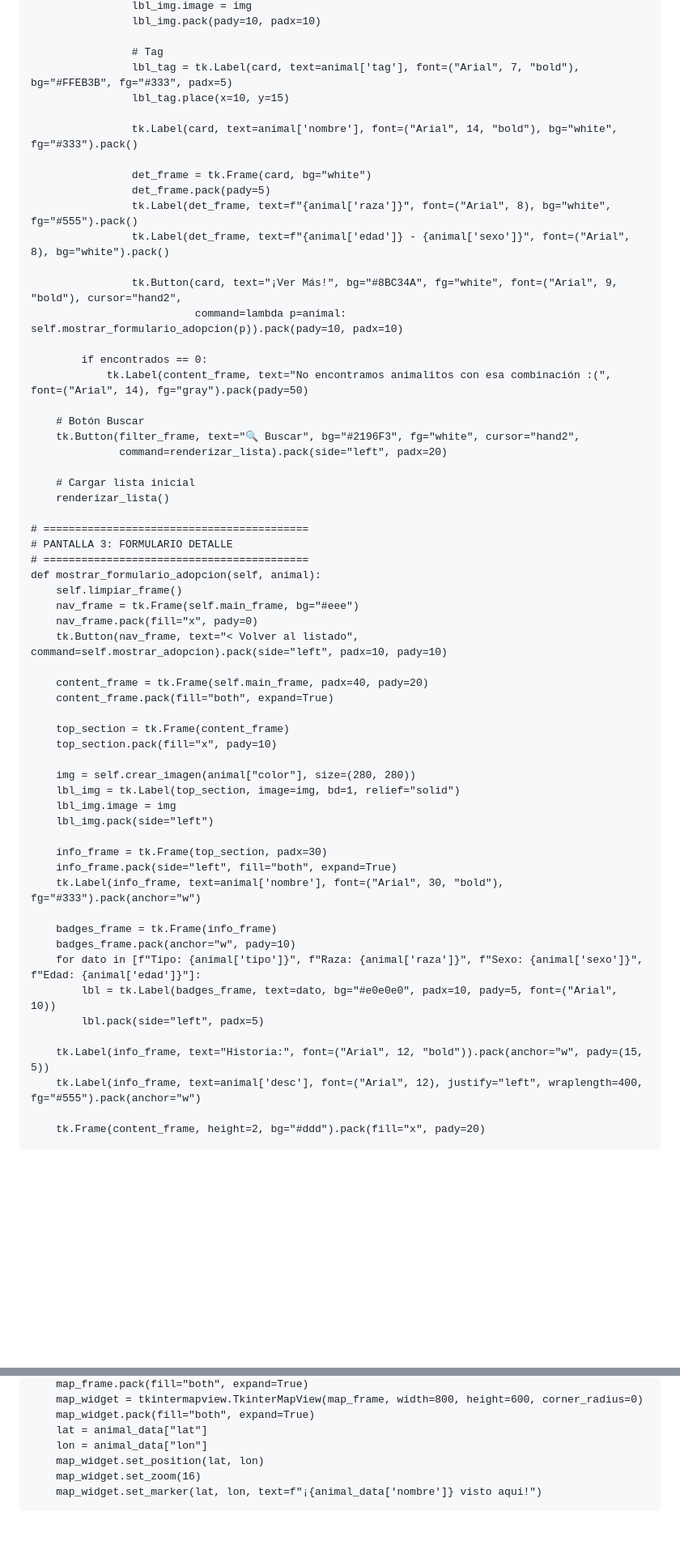
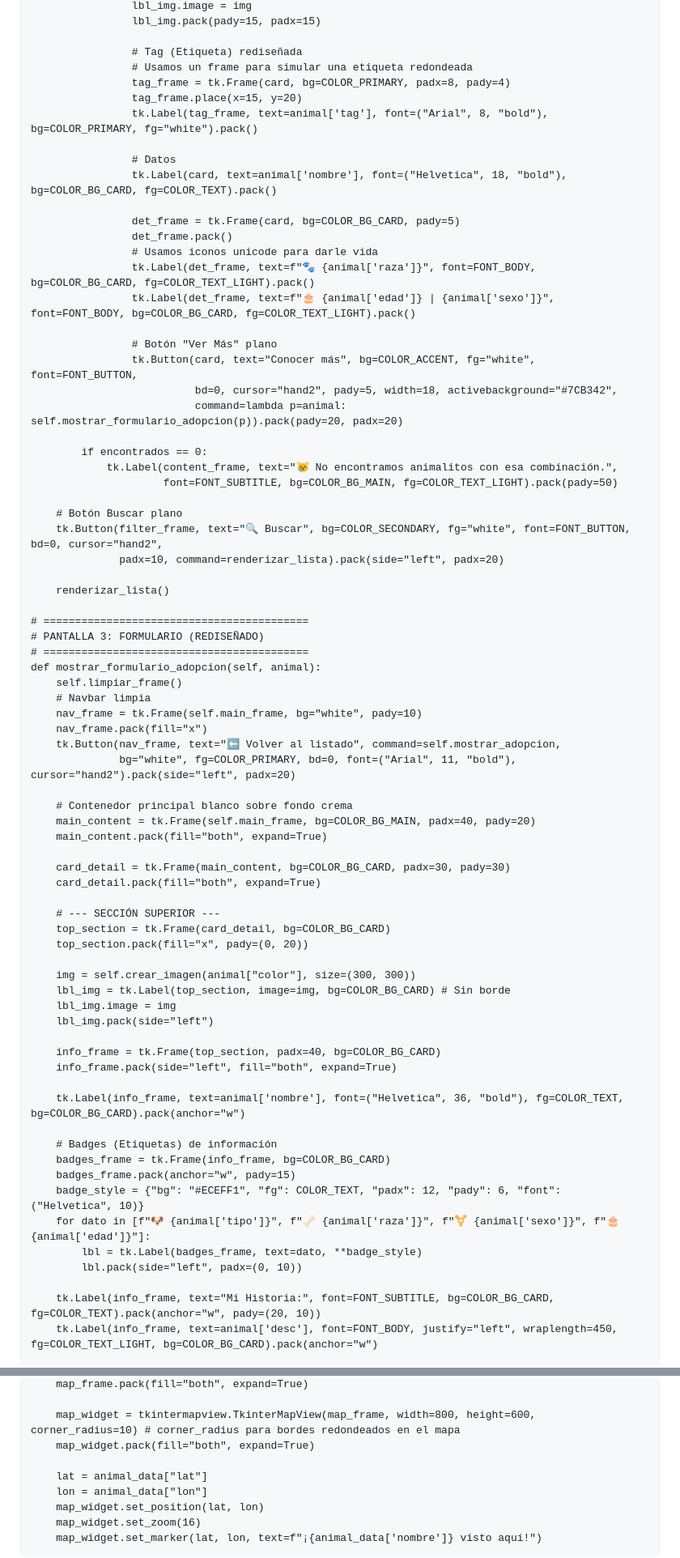
Before and after one commit to jhongesellrockstar/poo01_project, a Markdown page: README.md, 2 parts joined by grey strips. Shown: that part at 81% size. GitHub-like rendering; blank space fills up the shorter version.

```diff
--- a/README.md
+++ b/README.md
@@ -169,62 +163,76 @@ class PetApp(tk.Tk):
                     lbl_img.image = img
-                    lbl_img.pack(pady=10, padx=10)
+                    lbl_img.pack(pady=15, padx=15)
 
-                    # Tag
-                    lbl_tag = tk.Label(card, text=animal['tag'], font=("Arial", 7, "bold"), bg="#FFEB3B", fg="#333", padx=5)
-                    lbl_tag.place(x=10, y=15)
+                    # Tag (Etiqueta) rediseñada
+                    # Usamos un frame para simular una etiqueta redondeada
+                    tag_frame = tk.Frame(card, bg=COLOR_PRIMARY, padx=8, pady=4)
+                    tag_frame.place(x=15, y=20)
+                    tk.Label(tag_frame, text=animal['tag'], font=("Arial", 8, "bold"), bg=COLOR_PRIMARY, fg="white").pack()
 
-                    tk.Label(card, text=animal['nombre'], font=("Arial", 14, "bold"), bg="white", fg="#333").pack()
+                    # Datos
+                    tk.Label(card, text=animal['nombre'], font=("Helvetica", 18, "bold"), bg=COLOR_BG_CARD, fg=COLOR_TEXT).pack()
 
-                    det_frame = tk.Frame(card, bg="white")
-                    det_frame.pack(pady=5)
-                    tk.Label(det_frame, text=f"{animal['raza']}", font=("Arial", 8), bg="white", fg="#555").pack()
-                    tk.Label(det_frame, text=f"{animal['edad']} - {animal['sexo']}", font=("Arial", 8), bg="white").pack()
+                    det_frame = tk.Frame(card, bg=COLOR_BG_CARD, pady=5)
+                    det_frame.pack()
+                    # Usamos iconos unicode para darle vida
+                    tk.Label(det_frame, text=f"🐾 {animal['raza']}", font=FONT_BODY, bg=COLOR_BG_CARD, fg=COLOR_TEXT_LIGHT).pack()
+                    tk.Label(det_frame, text=f"🎂 {animal['edad']} | {animal['sexo']}", font=FONT_BODY, bg=COLOR_BG_CARD, fg=COLOR_TEXT_LIGHT).pack()
 
-                    tk.Button(card, text="¡Ver Más!", bg="#8BC34A", fg="white", font=("Arial", 9, "bold"), cursor="hand2",
-                              command=lambda p=animal: self.mostrar_formulario_adopcion(p)).pack(pady=10, padx=10)
+                    # Botón "Ver Más" plano
+                    tk.Button(card, text="Conocer más", bg=COLOR_ACCENT, fg="white", font=FONT_BUTTON,
+                              bd=0, cursor="hand2", pady=5, width=18, activebackground="#7CB342",
+                              command=lambda p=animal: self.mostrar_formulario_adopcion(p)).pack(pady=20, padx=20)
 
             if encontrados == 0:
-                tk.Label(content_frame, text="No encontramos animalitos con esa combinación :(", font=("Arial", 14), fg="gray").pack(pady=50)
+                tk.Label(content_frame, text="😿 No encontramos animalitos con esa combinación.",
+                         font=FONT_SUBTITLE, bg=COLOR_BG_MAIN, fg=COLOR_TEXT_LIGHT).pack(pady=50)
 
-        # Botón Buscar
-        tk.Button(filter_frame, text="🔍 Buscar", bg="#2196F3", fg="white", cursor="hand2",
-                  command=renderizar_lista).pack(side="left", padx=20)
+        # Botón Buscar plano
+        tk.Button(filter_frame, text="🔍 Buscar", bg=COLOR_SECONDARY, fg="white", font=FONT_BUTTON, bd=0, cursor="hand2",
+                  padx=10, command=renderizar_lista).pack(side="left", padx=20)
 
-        # Cargar lista inicial
         renderizar_lista()
 
     # ==========================================
-    # PANTALLA 3: FORMULARIO DETALLE
+    # PANTALLA 3: FORMULARIO (REDISEÑADO)
     # ==========================================
     def mostrar_formulario_adopcion(self, animal):
         self.limpiar_frame()
-        nav_frame = tk.Frame(self.main_frame, bg="#eee")
-        nav_frame.pack(fill="x", pady=0)
-        tk.Button(nav_frame, text="< Volver al listado", command=self.mostrar_adopcion).pack(side="left", padx=10, pady=10)
+        # Navbar limpia
+        nav_frame = tk.Frame(self.main_frame, bg="white", pady=10)
+        nav_frame.pack(fill="x")
+        tk.Button(nav_frame, text="⬅ Volver al listado", command=self.mostrar_adopcion,
+                  bg="white", fg=COLOR_PRIMARY, bd=0, font=("Arial", 11, "bold"), cursor="hand2").pack(side="left", padx=20)
 
-        content_frame = tk.Frame(self.main_frame, padx=40, pady=20)
-        content_frame.pack(fill="both", expand=True)
+        # Contenedor principal blanco sobre fondo crema
+        main_content = tk.Frame(self.main_frame, bg=COLOR_BG_MAIN, padx=40, pady=20)
+        main_content.pack(fill="both", expand=True)
 
-        top_section = tk.Frame(content_frame)
-        top_section.pack(fill="x", pady=10)
+        card_detail = tk.Frame(main_content, bg=COLOR_BG_CARD, padx=30, pady=30)
+        card_detail.pack(fill="both", expand=True)
 
-        img = self.crear_imagen(animal["color"], size=(280, 280))
-        lbl_img = tk.Label(top_section, image=img, bd=1, relief="solid")
+        # --- SECCIÓN SUPERIOR ---
+        top_section = tk.Frame(card_detail, bg=COLOR_BG_CARD)
+        top_section.pack(fill="x", pady=(0, 20))
+
+        img = self.crear_imagen(animal["color"], size=(300, 300))
+        lbl_img = tk.Label(top_section, image=img, bg=COLOR_BG_CARD) # Sin borde
         lbl_img.image = img
         lbl_img.pack(side="left")
 
-        info_frame = tk.Frame(top_section, padx=30)
+        info_frame = tk.Frame(top_section, padx=40, bg=COLOR_BG_CARD)
         info_frame.pack(side="left", fill="both", expand=True)
-        tk.Label(info_frame, text=animal['nombre'], font=("Arial", 30, "bold"), fg="#333").pack(anchor="w")
 
-        badges_frame = tk.Frame(info_frame)
-        badges_frame.pack(anchor="w", pady=10)
-        for dato in [f"Tipo: {animal['tipo']}", f"Raza: {animal['raza']}", f"Sexo: {animal['sexo']}", f"Edad: {animal['edad']}"]:
-            lbl = tk.Label(badges_frame, text=dato, bg="#e0e0e0", padx=10, pady=5, font=("Arial", 10))
-            lbl.pack(side="left", padx=5)
+        tk.Label(info_frame, text=animal['nombre'], font=("Helvetica", 36, "bold"), fg=COLOR_TEXT, bg=COLOR_BG_CARD).pack(anchor="w")
 
-        tk.Label(info_frame, text="Historia:", font=("Arial", 12, "bold")).pack(anchor="w", pady=(15, 5))
-        tk.Label(info_frame, text=animal['desc'], font=("Arial", 12), justify="left", wraplength=400, fg="#555").pack(anchor="w")
+        # Badges (Etiquetas) de información
+        badges_frame = tk.Frame(info_frame, bg=COLOR_BG_CARD)
+        badges_frame.pack(anchor="w", pady=15)
+        badge_style = {"bg": "#ECEFF1", "fg": COLOR_TEXT, "padx": 12, "pady": 6, "font": ("Helvetica", 10)}
+        for dato in [f"🐶 {animal['tipo']}", f"🦴 {animal['raza']}", f"⚧ {animal['sexo']}", f"🎂 {animal['edad']}"]:
+            lbl = tk.Label(badges_frame, text=dato, **badge_style)
+            lbl.pack(side="left", padx=(0, 10))
 
-        tk.Frame(content_frame, height=2, bg="#ddd").pack(fill="x", pady=20)
+        tk.Label(info_frame, text="Mi Historia:", font=FONT_SUBTITLE, bg=COLOR_BG_CARD, fg=COLOR_TEXT).pack(anchor="w", pady=(20, 10))
+        tk.Label(info_frame, text=animal['desc'], font=FONT_BODY, justify="left", wraplength=450, fg=COLOR_TEXT_LIGHT, bg=COLOR_BG_CARD).pack(anchor="w")
 
@@ -288,6 +322,8 @@ class PetApp(tk.Tk):
         map_frame.pack(fill="both", expand=True)
-        map_widget = tkintermapview.TkinterMapView(map_frame, width=800, height=600, corner_radius=0)
+
+        map_widget = tkintermapview.TkinterMapView(map_frame, width=800, height=600, corner_radius=10) # corner_radius para bordes redondeados en el mapa
         map_widget.pack(fill="both", expand=True)
+
         lat = animal_data["lat"]
         lon = animal_data["lon"]
         map_widget.set_position(lat, lon)
```
Also changed, not shown: other parts of README.md (+156 -136 lines).
